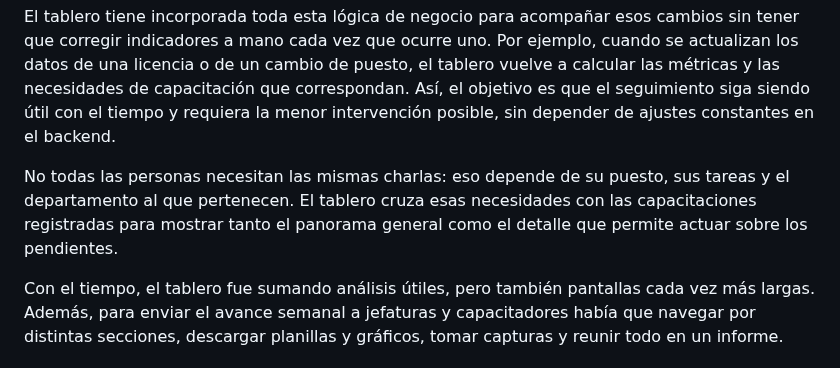
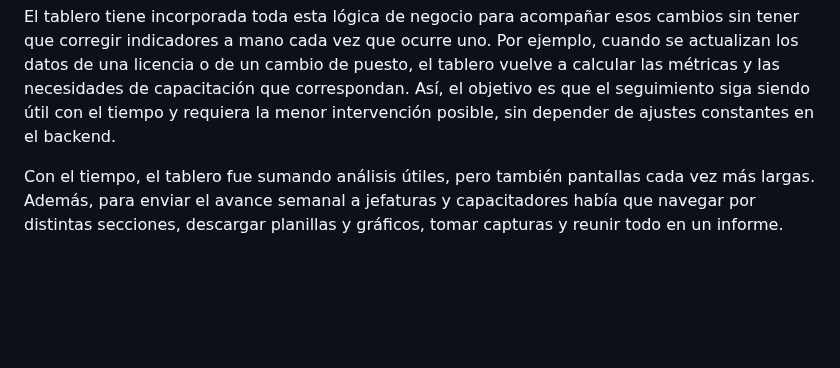
Before and after one commit to jminolli-e/case-studies, a Markdown page: coloquios/actualizacion/README.md, the part around the change. Drawn GitHub-style; blank space fills up the shorter version.

```diff
--- a/coloquios/actualizacion/README.md
+++ b/coloquios/actualizacion/README.md
@@ -13,8 +13,6 @@ La idea es poder pasar de una pregunta a una respuesta sin tener que reconstruir
 Las preguntas son sencillas. Lo desafiante es que las respuestas sigan teniendo sentido con el paso del tiempo, cuando las personas cambian de puesto u organización, toman una licencia o cambia su situación de alguna otra manera.
 
 El tablero tiene incorporada toda esta lógica de negocio para acompañar esos cambios sin tener que corregir indicadores a mano cada vez que ocurre uno. Por ejemplo, cuando se actualizan los datos de una licencia o de un cambio de puesto, el tablero vuelve a calcular las métricas y las necesidades de capacitación que correspondan. Así, el objetivo es que el seguimiento siga siendo útil con el tiempo y requiera la menor intervención posible, sin depender de ajustes constantes en el backend.
-
-No todas las personas necesitan las mismas charlas: eso depende de su puesto, sus tareas y el departamento al que pertenecen. El tablero cruza esas necesidades con las capacitaciones registradas para mostrar tanto el panorama general como el detalle que permite actuar sobre los pendientes.
 
 Con el tiempo, el tablero fue sumando análisis útiles, pero también pantallas cada vez más largas. Además, para enviar el avance semanal a jefaturas y capacitadores había que navegar por distintas secciones, descargar planillas y gráficos, tomar capturas y reunir todo en un informe.
 
```
